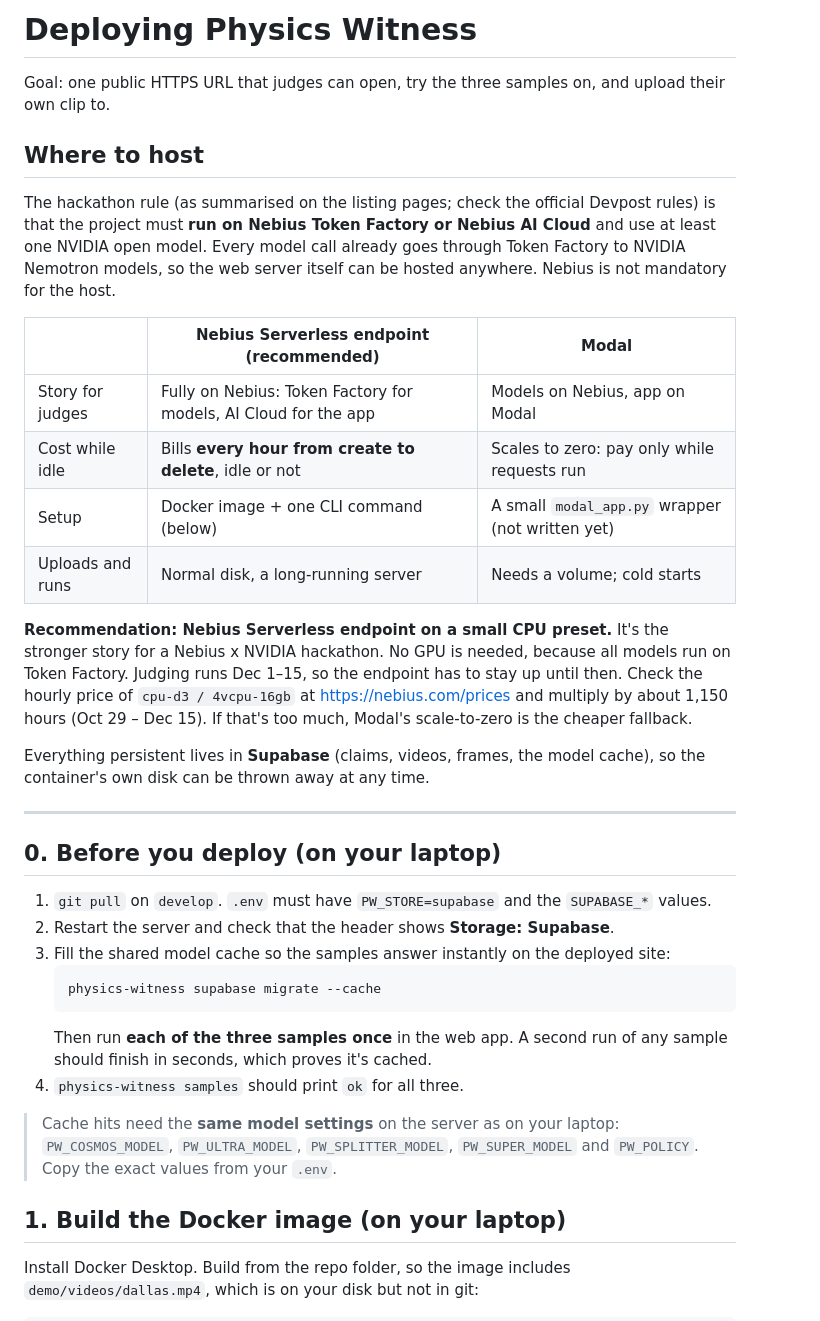
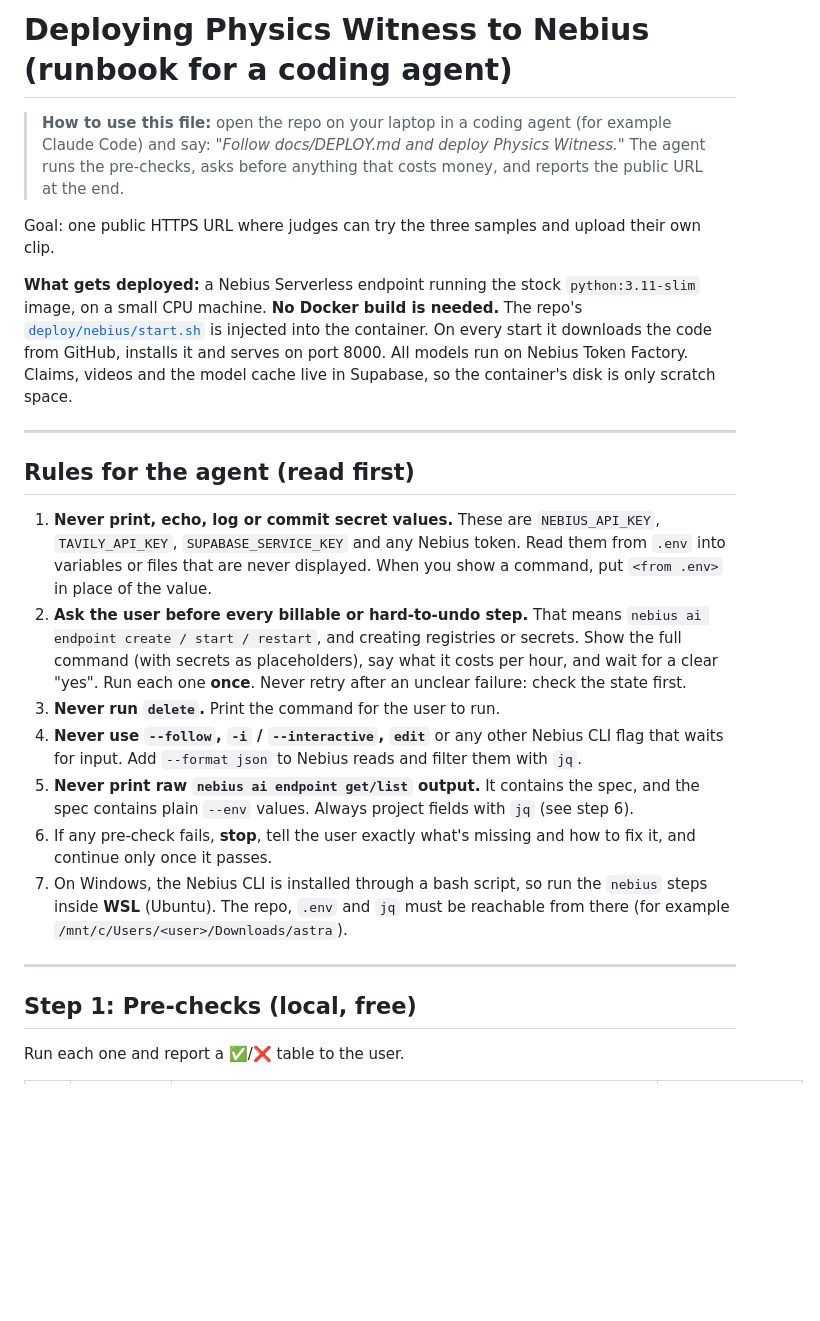
Before and after one commit to Rishikesh183/Astra, a Markdown page: docs/DEPLOY.md, the part around one of its changes. Drawn GitHub-style; blank space fills up the shorter version.

````diff
--- a/docs/DEPLOY.md
+++ b/docs/DEPLOY.md
@@ -1,38 +1,28 @@
-# Deploying Physics Witness
+# Deploying Physics Witness to Nebius (runbook for a coding agent)
 
-Goal: one public HTTPS URL that judges can open, try the three samples on, and upload their own clip to.
+> **How to use this file:** open the repo on your laptop in a coding agent (for example Claude Code) and say:
+> *"Follow docs/DEPLOY.md and deploy Physics Witness."*
+> The agent runs the pre-checks, asks before anything that costs money, and reports the public URL at the end.
 
-## Where to host
+Goal: one public HTTPS URL where judges can try the three samples and upload their own clip.
 
-The hackathon rule (as summarised on the listing pages; check the official Devpost rules) is that the project must **run on Nebius Token Factory or Nebius AI Cloud** and use at least one NVIDIA open model. Every model call already goes through Token Factory to NVIDIA Nemotron models, so the web server itself can be hosted anywhere. Nebius is not mandatory for the host.
-
-| | Nebius Serverless endpoint (recommended) | Modal |
-|---|---|---|
-| Story for judges | Fully on Nebius: Token Factory for models, AI Cloud for the app | Models on Nebius, app on Modal |
-| Cost while idle | Bills **every hour from create to delete**, idle or not | Scales to zero: pay only while requests run |
-| Setup | Docker image + one CLI command (below) | A small `modal_app.py` wrapper (not written yet) |
-| Uploads and runs | Normal disk, a long-running server | Needs a volume; cold starts |
-
-**Recommendation: Nebius Serverless endpoint on a small CPU preset.** It's the stronger story for a Nebius x NVIDIA hackathon. No GPU is needed, because all models run on Token Factory. Judging runs Dec 1–15, so the endpoint has to stay up until then. Check the hourly price of `cpu-d3 / 4vcpu-16gb` at <https://nebius.com/prices> and multiply by about 1,150 hours (Oct 29 – Dec 15). If that's too much, Modal's scale-to-zero is the cheaper fallback.
-
-Everything persistent lives in **Supabase** (claims, videos, frames, the model cache), so the container's own disk can be thrown away at any time.
+**What gets deployed:** a Nebius Serverless endpoint running the stock `python:3.11-slim` image, on a small CPU machine. **No Docker build is needed.** The repo's [`deploy/nebius/start.sh`](../deploy/nebius/start.sh) is injected into the container. On every start it downloads the code from GitHub, installs it and serves on port 8000. All models run on Nebius Token Factory. Claims, videos and the model cache live in Supabase, so the container's disk is only scratch space.
 
 ---
 
-## 0. Before you deploy (on your laptop)
+## Rules for the agent (read first)
 
-1. `git pull` on `develop`. `.env` must have `PW_STORE=supabase` and the `SUPABASE_*` values.
-2. Restart the server and check that the header shows **Storage: Supabase**.
-3. Fill the shared model cache so the samples answer instantly on the deployed site:
-   ```powershell
-   physics-witness supabase migrate --cache
-   ```
-   Then run **each of the three samples once** in the web app. A second run of any sample should finish in seconds, which proves it's cached.
-4. `physics-witness samples` should print `ok` for all three.
+1. **Never print, echo, log or commit secret values.** These are `NEBIUS_API_KEY`, `TAVILY_API_KEY`, `SUPABASE_SERVICE_KEY` and any Nebius token. Read them from `.env` into variables or files that are never displayed. When you show a command, put `<from .env>` in place of the value.
+2. **Ask the user before every billable or hard-to-undo step.** That means `nebius ai endpoint create / start / restart`, and creating registries or secrets. Show the full command (with secrets as placeholders), say what it costs per hour, and wait for a clear "yes". Run each one **once**. Never retry after an unclear failure: check the state first.
+3. **Never run `delete`.** Print the command for the user to run.
+4. **Never use `--follow`, `-i` / `--interactive`, `edit`** or any other Nebius CLI flag that waits for input. Add `--format json` to Nebius reads and filter them with `jq`.
+5. **Never print raw `nebius ai endpoint get/list` output.** It contains the spec, and the spec contains plain `--env` values. Always project fields with `jq` (see step 6).
+6. If any pre-check fails, **stop**, tell the user exactly what's missing and how to fix it, and continue only once it passes.
+7. On Windows, the Nebius CLI is installed through a bash script, so run the `nebius` steps inside **WSL** (Ubuntu). The repo, `.env` and `jq` must be reachable from there (for example `/mnt/c/Users/<user>/Downloads/astra`).
 
-> Cache hits need the **same model settings** on the server as on your laptop: `PW_COSMOS_MODEL`, `PW_ULTRA_MODEL`, `PW_SPLITTER_MODEL`, `PW_SUPER_MODEL` and `PW_POLICY`. Copy the exact values from your `.env`.
+---
 
-## 1. Build the Docker image (on your laptop)
+## Step 1: Pre-checks (local, free)
 
-Install Docker Desktop. Build from the repo folder, so the image includes `demo/videos/dallas.mp4`, which is on your disk but not in git:
+Run each one and report a ✅/❌ table to the user.
 
````
Also changed, not shown: other parts of docs/DEPLOY.md (+122 -68 lines).
